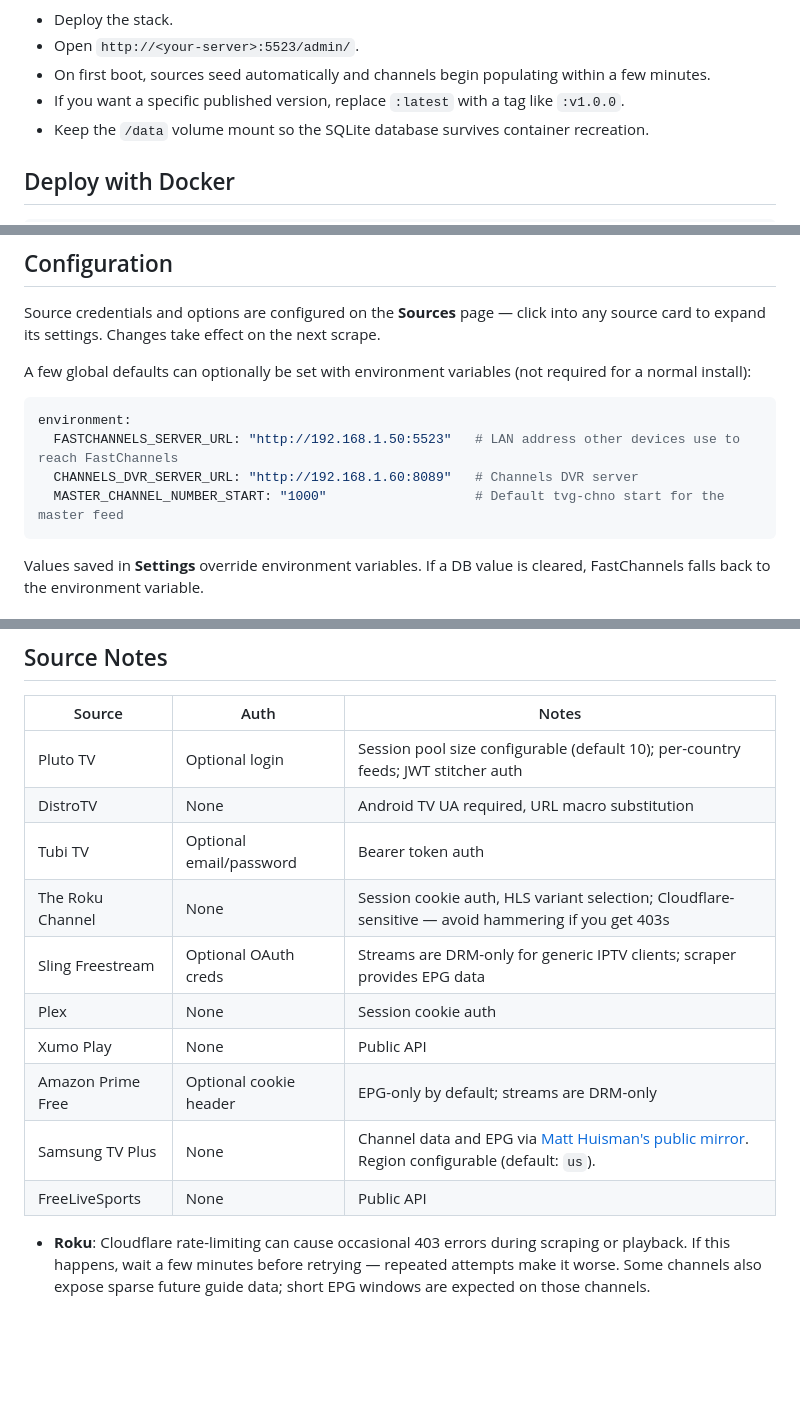
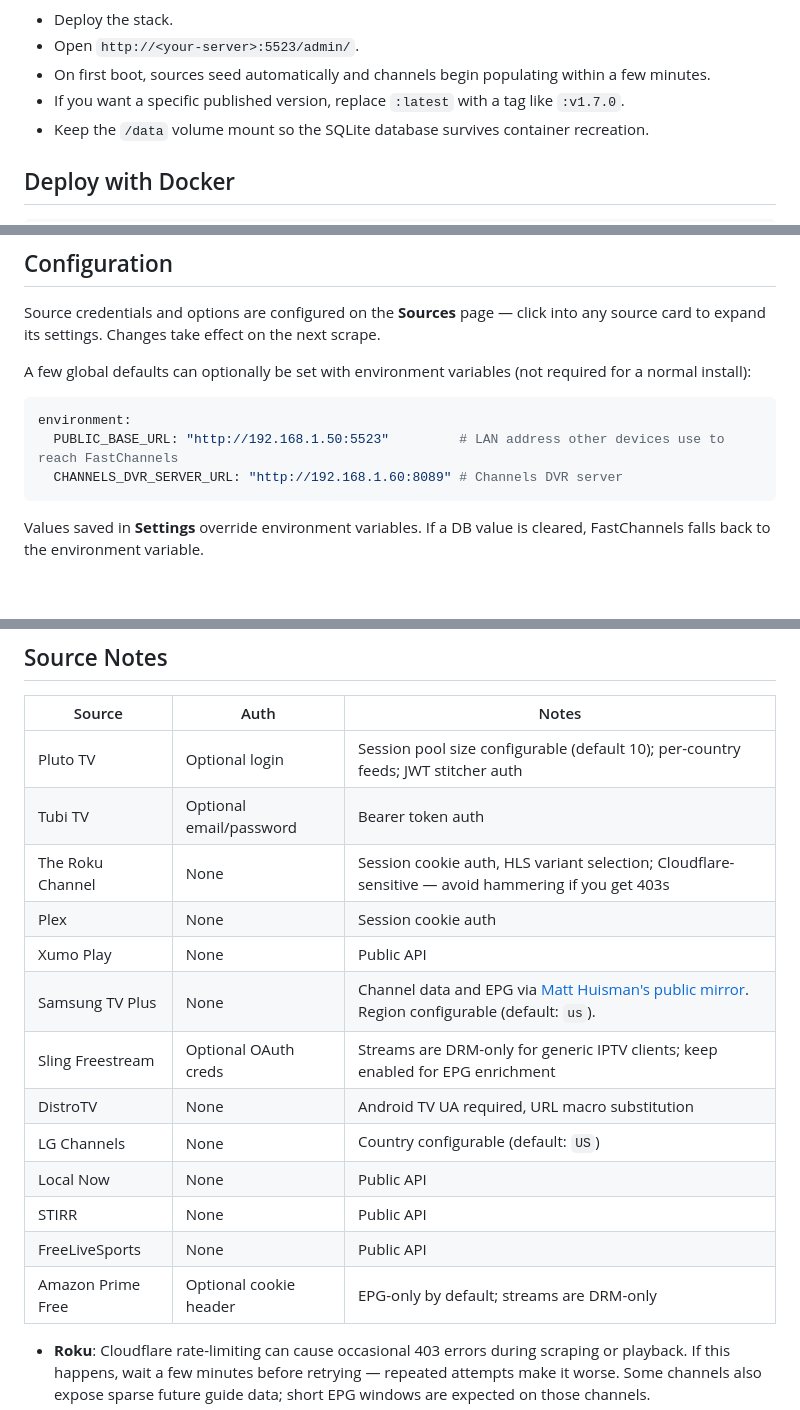
Before and after one commit to kineticman/FastChannels, a Markdown page: README.md, 3 parts joined by grey strips. Rendered like a GitHub page; blank space fills up the shorter version.

Commit message:
README: add missing sources, fix env var names, update stream audit list, bump version tag

````diff
--- a/README.md
+++ b/README.md
@@ -24,7 +24,7 @@ volumes:
 - Deploy the stack.
 - Open `http://<your-server>:5523/admin/`.
 - On first boot, sources seed automatically and channels begin populating within a few minutes.
-- If you want a specific published version, replace `:latest` with a tag like `:v1.0.0`.
+- If you want a specific published version, replace `:latest` with a tag like `:v1.7.0`.
 - Keep the `/data` volume mount so the SQLite database survives container recreation.
 
 ## Deploy with Docker
@@ -150,9 +150,8 @@ A few global defaults can optionally be set with environment variables (not requ
 
 ```yaml
 environment:
-  FASTCHANNELS_SERVER_URL: "http://192.168.1.50:5523"   # LAN address other devices use to reach FastChannels
-  CHANNELS_DVR_SERVER_URL: "http://192.168.1.60:8089"   # Channels DVR server
-  MASTER_CHANNEL_NUMBER_START: "1000"                   # Default tvg-chno start for the master feed
+  PUBLIC_BASE_URL: "http://192.168.1.50:5523"         # LAN address other devices use to reach FastChannels
+  CHANNELS_DVR_SERVER_URL: "http://192.168.1.60:8089" # Channels DVR server
 ```
 
 Values saved in **Settings** override environment variables. If a DB value is cleared, FastChannels falls back to the environment variable.
@@ -217,15 +216,18 @@ Disabling a source deletes all its channels from the DB. Re-enabling and running
 | Source | Auth | Notes |
 |--------|------|-------|
 | Pluto TV | Optional login | Session pool size configurable (default 10); per-country feeds; JWT stitcher auth |
-| DistroTV | None | Android TV UA required, URL macro substitution |
 | Tubi TV | Optional email/password | Bearer token auth |
 | The Roku Channel | None | Session cookie auth, HLS variant selection; Cloudflare-sensitive — avoid hammering if you get 403s |
-| Sling Freestream | Optional OAuth creds | Streams are DRM-only for generic IPTV clients; scraper provides EPG data |
 | Plex | None | Session cookie auth |
 | Xumo Play | None | Public API |
+| Samsung TV Plus | None | Channel data and EPG via [Matt Huisman's public mirror](https://github.com/matthuisman/samsung-tvplus-for-channels). Region configurable (default: `us`). |
+| Sling Freestream | Optional OAuth creds | Streams are DRM-only for generic IPTV clients; keep enabled for EPG enrichment |
+| DistroTV | None | Android TV UA required, URL macro substitution |
+| LG Channels | None | Country configurable (default: `US`) |
+| Local Now | None | Public API |
+| STIRR | None | Public API |
+| FreeLiveSports | None | Public API |
 | Amazon Prime Free | Optional cookie header | EPG-only by default; streams are DRM-only |
-| Samsung TV Plus | None | Channel data and EPG via [Matt Huisman's public mirror](https://github.com/matthuisman/samsung-tvplus-for-channels). Region configurable (default: `us`). |
-| FreeLiveSports | None | Public API |
 
 - **Roku**: Cloudflare rate-limiting can cause occasional 403 errors during scraping or playback. If this happens, wait a few minutes before retrying — repeated attempts make it worse. Some channels also expose sparse future guide data; short EPG windows are expected on those channels.
 - **Amazon Prime Free**: without a valid cookie header, channel discovery pagination is limited.
````
Also changed, not shown: other parts of README.md (+1 -1 lines).
